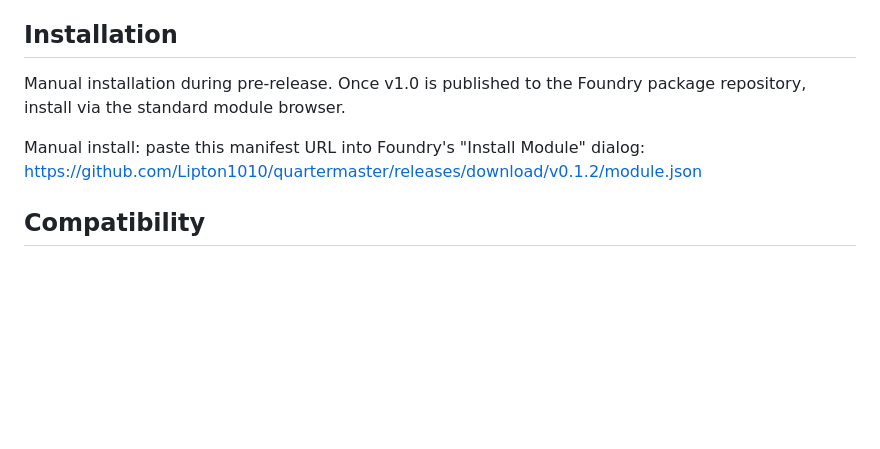
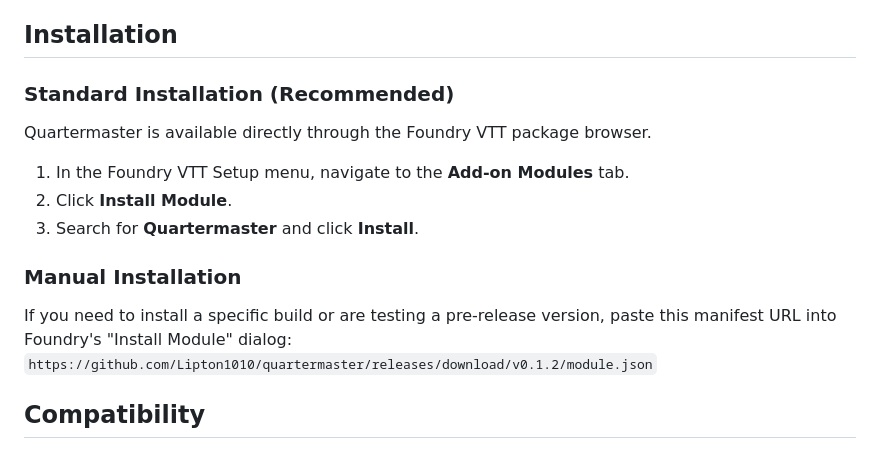
Before and after one commit to Lipton1010/quartermaster, a Markdown page: README.md, the part around the change. GitHub-like rendering; blank space fills up the shorter version.

Commit message:
README installation instructions update

```diff
--- a/README.md
+++ b/README.md
@@ -40,9 +40,15 @@ A simple way to think about it:
 
 ## Installation
 
-Manual installation during pre-release. Once v1.0 is published to the Foundry package repository, install via the standard module browser.
+### Standard Installation (Recommended)
+Quartermaster is available directly through the Foundry VTT package browser.
+1. In the Foundry VTT Setup menu, navigate to the **Add-on Modules** tab.
+2. Click **Install Module**.
+3. Search for **Quartermaster** and click **Install**.
 
-Manual install: paste this manifest URL into Foundry's "Install Module" dialog: https://github.com/Lipton1010/quartermaster/releases/download/v0.1.2/module.json
+### Manual Installation
+If you need to install a specific build or are testing a pre-release version, paste this manifest URL into Foundry's "Install Module" dialog:
+`https://github.com/Lipton1010/quartermaster/releases/download/v0.1.2/module.json`
 
 ## Compatibility
 
```
